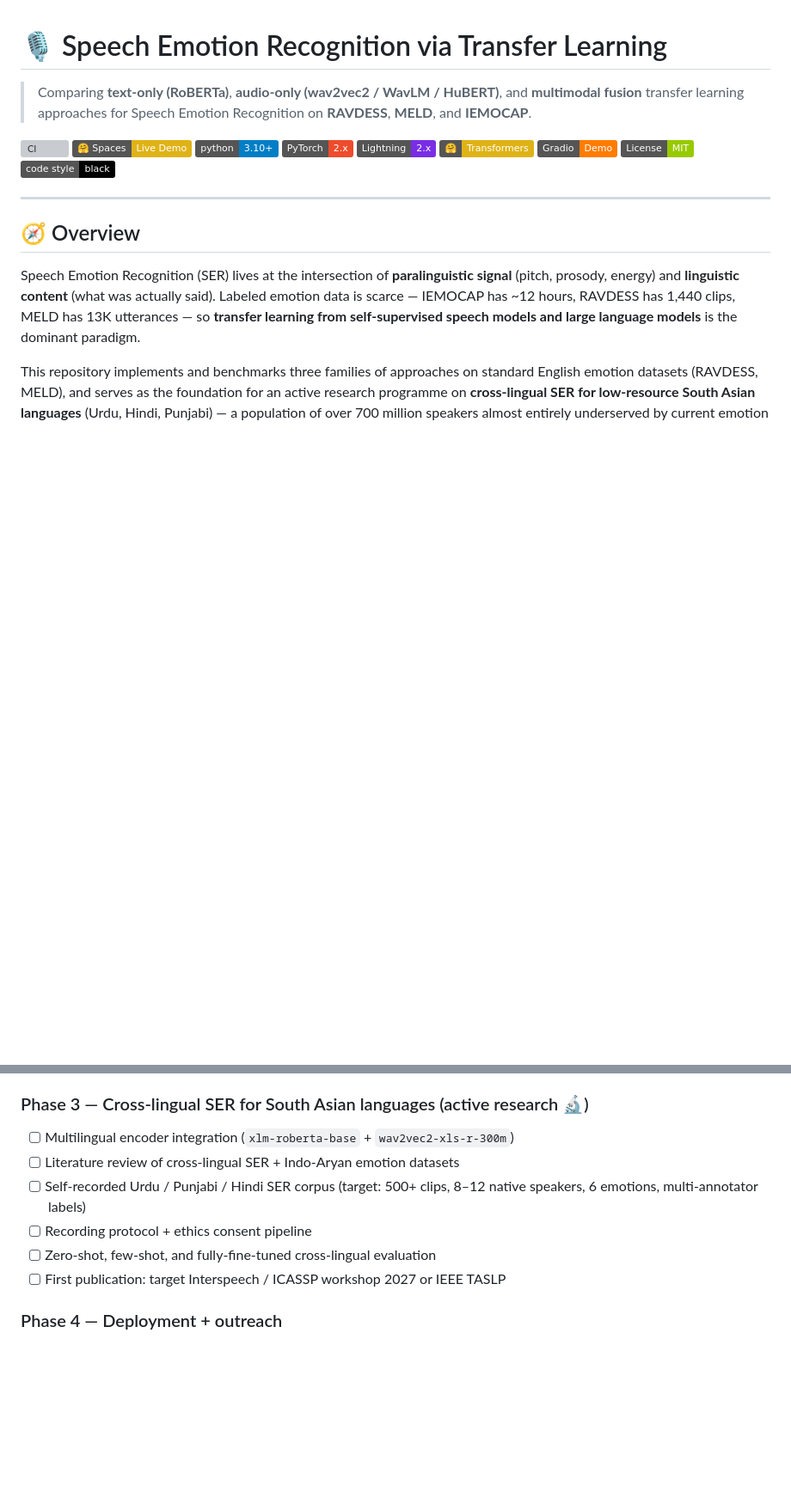
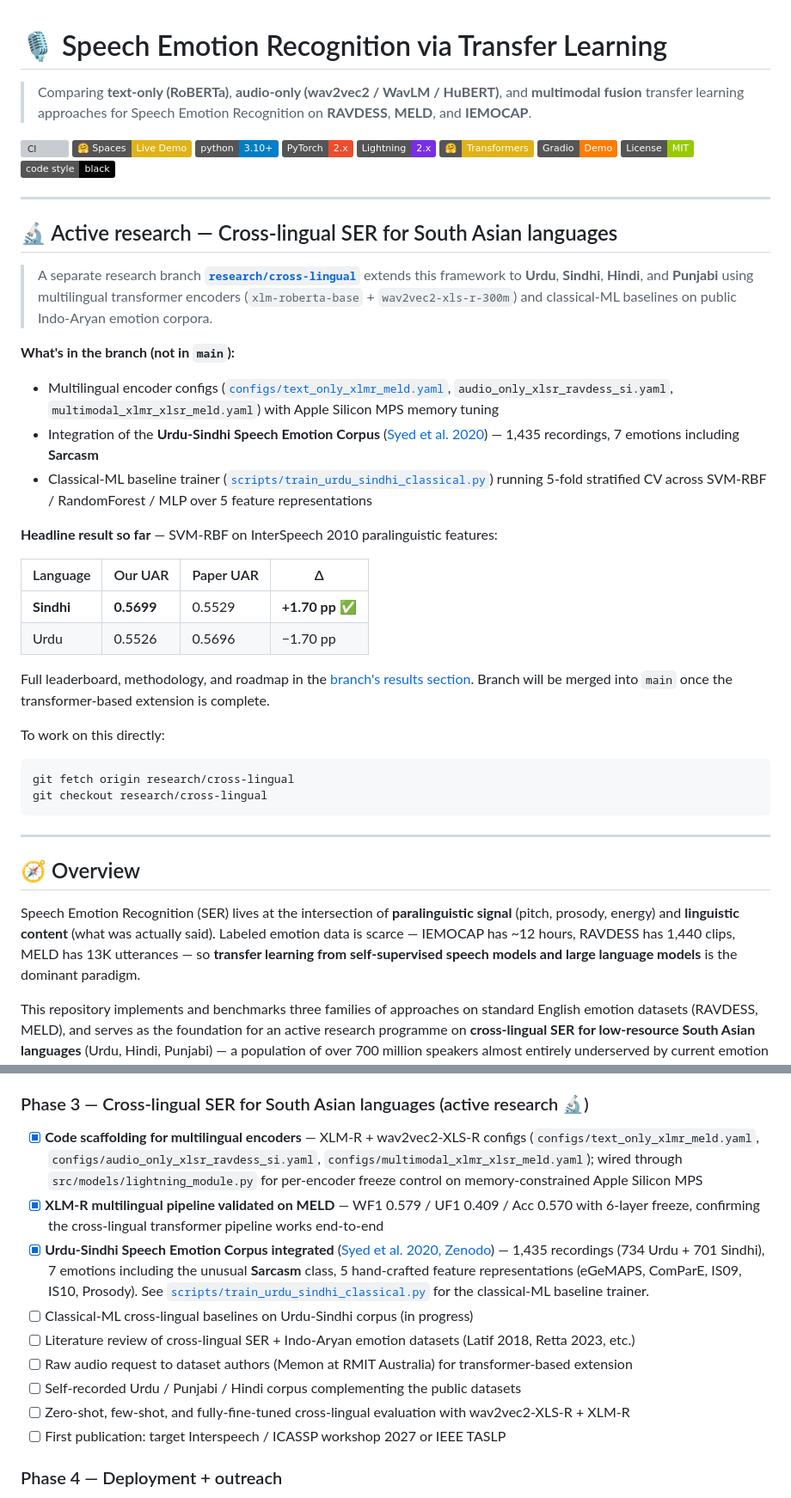
Before and after one commit to ShahnawazKakarh/speech-emotion-recognition-transfer-learning, a Markdown page: README.md, 2 parts joined by grey strips. Shown at 86% size. GitHub-like rendering; badges without logos; blank space fills up the shorter version; grey boxes are pictures that could not be loaded.

Commit message:
docs: announce research/cross-lingual branch with Urdu-Sindhi results
Adds a prominent banner above Overview pointing to the active research
branch where multilingual encoders (XLM-R + wav2vec2-XLS-R) and the
Urdu-Sindhi Speech Emotion Corpus integration live. Branch beats the
paper's Sindhi UAR baseline by 1.70 pp with a modernized sklearn
pipeline. Branch will merge into main once the transformer-based
extension is complete.

````diff
--- a/README.md
+++ b/README.md
@@ -11,6 +11,32 @@
 [![Gradio](https://img.shields.io/badge/Gradio-Demo-FF7C00.svg)](https://gradio.app/)
 [![License: MIT](https://img.shields.io/badge/License-MIT-green.svg)](https://opensource.org/licenses/MIT)
 [![Code style: black](https://img.shields.io/badge/code%20style-black-000000.svg)](https://github.com/psf/black)
+
+---
+
+## 🔬 Active research — Cross-lingual SER for South Asian languages
+
+> A separate research branch [**`research/cross-lingual`**](https://github.com/ShahnawazKakarh/speech-emotion-recognition-transfer-learning/tree/research/cross-lingual) extends this framework to **Urdu**, **Sindhi**, **Hindi**, and **Punjabi** using multilingual transformer encoders (`xlm-roberta-base` + `wav2vec2-xls-r-300m`) and classical-ML baselines on public Indo-Aryan emotion corpora.
+
+**What's in the branch (not in `main`):**
+- Multilingual encoder configs ([`configs/text_only_xlmr_meld.yaml`](https://github.com/ShahnawazKakarh/speech-emotion-recognition-transfer-learning/blob/research/cross-lingual/configs/text_only_xlmr_meld.yaml), `audio_only_xlsr_ravdess_si.yaml`, `multimodal_xlmr_xlsr_meld.yaml`) with Apple Silicon MPS memory tuning
+- Integration of the **Urdu-Sindhi Speech Emotion Corpus** ([Syed et al. 2020](https://zenodo.org/records/3685274)) — 1,435 recordings, 7 emotions including **Sarcasm**
+- Classical-ML baseline trainer ([`scripts/train_urdu_sindhi_classical.py`](https://github.com/ShahnawazKakarh/speech-emotion-recognition-transfer-learning/blob/research/cross-lingual/scripts/train_urdu_sindhi_classical.py)) running 5-fold stratified CV across SVM-RBF / RandomForest / MLP over 5 feature representations
+
+**Headline result so far** — SVM-RBF on InterSpeech 2010 paralinguistic features:
+
+| Language | Our UAR | Paper UAR | Δ |
+|---|---|---|---|
+| **Sindhi** | **0.5699** | 0.5529 | **+1.70 pp** ✅ |
+| Urdu | 0.5526 | 0.5696 | −1.70 pp |
+
+Full leaderboard, methodology, and roadmap in the [branch's results section](https://github.com/ShahnawazKakarh/speech-emotion-recognition-transfer-learning/blob/research/cross-lingual/results/results.md#cross-lingual--urdu-sindhi-speech-emotion-corpus-syed-et-al-2020). Branch will be merged into `main` once the transformer-based extension is complete.
+
+To work on this directly:
+```bash
+git fetch origin research/cross-lingual
+git checkout research/cross-lingual
+```
 
 ---
 
@@ -249,11 +275,14 @@ A few findings highlighted for reviewers / fellow researchers, all from the [`re
 
 ### Phase 3 — Cross-lingual SER for South Asian languages (active research 🔬)
 
-- [ ] Multilingual encoder integration (`xlm-roberta-base` + `wav2vec2-xls-r-300m`)
-- [ ] Literature review of cross-lingual SER + Indo-Aryan emotion datasets
-- [ ] Self-recorded Urdu / Punjabi / Hindi SER corpus (target: 500+ clips, 8–12 native speakers, 6 emotions, multi-annotator labels)
-- [ ] Recording protocol + ethics consent pipeline
-- [ ] Zero-shot, few-shot, and fully-fine-tuned cross-lingual evaluation
+- [x] **Code scaffolding for multilingual encoders** — XLM-R + wav2vec2-XLS-R configs (`configs/text_only_xlmr_meld.yaml`, `configs/audio_only_xlsr_ravdess_si.yaml`, `configs/multimodal_xlmr_xlsr_meld.yaml`); wired through `src/models/lightning_module.py` for per-encoder freeze control on memory-constrained Apple Silicon MPS
+- [x] **XLM-R multilingual pipeline validated on MELD** — WF1 0.579 / UF1 0.409 / Acc 0.570 with 6-layer freeze, confirming the cross-lingual transformer pipeline works end-to-end
+- [x] **Urdu-Sindhi Speech Emotion Corpus integrated** ([Syed et al. 2020, Zenodo](https://zenodo.org/records/3685274)) — 1,435 recordings (734 Urdu + 701 Sindhi), 7 emotions including the unusual **Sarcasm** class, 5 hand-crafted feature representations (eGeMAPS, ComParE, IS09, IS10, Prosody). See [`scripts/train_urdu_sindhi_classical.py`](scripts/train_urdu_sindhi_classical.py) for the classical-ML baseline trainer.
+- [ ] Classical-ML cross-lingual baselines on Urdu-Sindhi corpus (in progress)
+- [ ] Literature review of cross-lingual SER + Indo-Aryan emotion datasets (Latif 2018, Retta 2023, etc.)
+- [ ] Raw audio request to dataset authors (Memon at RMIT Australia) for transformer-based extension
+- [ ] Self-recorded Urdu / Punjabi / Hindi corpus complementing the public datasets
+- [ ] Zero-shot, few-shot, and fully-fine-tuned cross-lingual evaluation with wav2vec2-XLS-R + XLM-R
 - [ ] First publication: target Interspeech / ICASSP workshop 2027 or IEEE TASLP
 
 ### Phase 4 — Deployment + outreach
````
